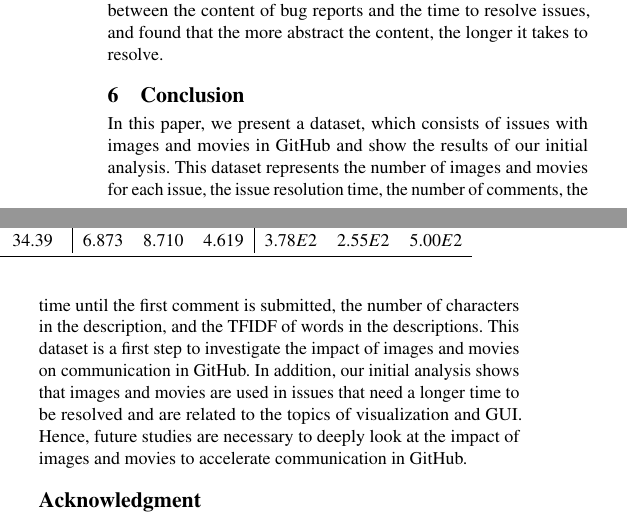
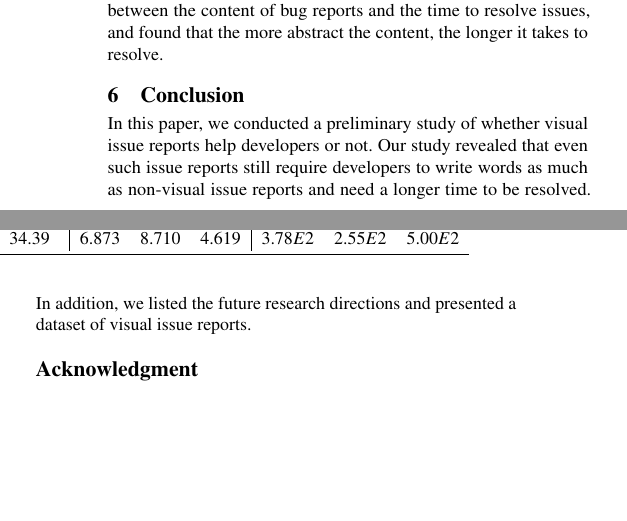
Before and after one commit to posl/kuramoto-msr2022, a LaTeX paper (tex-kondo/main.tex, which reads tex-kondo/sections/conclusion.tex): two parts of the columns of page 5 of 6, joined at a grey line, cut so that both start at the same text, the shorter picture padded with empty space. Compiled offline with pdfLaTeX.

Commit message:
update conclusion

```diff
--- a/tex-kondo/sections/conclusion.tex
+++ b/tex-kondo/sections/conclusion.tex
@@ -1,24 +1,32 @@
 \section{Conclusion}
 \label{sec:conclusion}
 
-In this paper, we present a dataset,
-which consists of issues with images and movies
-in GitHub and show the results of our initial analysis.
-This dataset represents the number of images and movies
-for each issue,
-the issue resolution time,
-the number of comments,
-the time until the first comment is submitted,
-the number of characters in the description,
-and the TFIDF of words in the descriptions.
-% We show that the statistics of the dataset and
-% implied that the images and movies may affect
-% the issue resolution time.
-This dataset is a first step to investigate
-the impact of images and movies on communication in GitHub.
-In addition, our initial analysis shows that images and movies
-are used in issues that need a longer time to be resolved and
-are related to the topics of visualization and GUI.
-Hence, future studies are necessary to deeply look at
-the impact of images and movies to accelerate communication
-in GitHub.
+% In this paper, we present a dataset,
+% which consists of issues with images and movies
+% in GitHub and show the results of our initial analysis.
+% This dataset represents the number of images and movies
+% for each issue,
+% the issue resolution time,
+% the number of comments,
+% the time until the first comment is submitted,
+% the number of characters in the description,
+% and the TFIDF of words in the descriptions.
+% % We show that the statistics of the dataset and
+% % implied that the images and movies may affect
+% % the issue resolution time.
+% This dataset is a first step to investigate
+% the impact of images and movies on communication in GitHub.
+% In addition, our initial analysis shows that images and movies
+% are used in issues that need a longer time to be resolved and
+% are related to the topics of visualization and GUI.
+% Hence, future studies are necessary to deeply look at
+% the impact of images and movies to accelerate communication
+% in GitHub.
+
+In this paper, we conducted a preliminary study of
+whether visual issue reports help developers or not.
+Our study revealed that even such issue reports still
+require developers to write words as much as non-visual issue reports
+and need a longer time to be resolved.
+In addition, we listed the future research directions and
+presented a dataset of visual issue reports.
```
